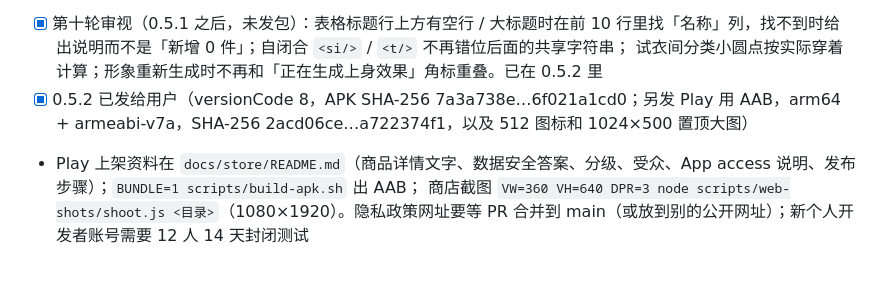
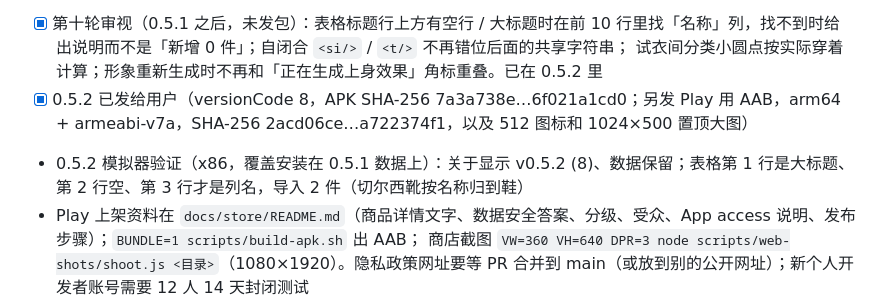
Before and after one commit to HB-725/e-wardrobe, a Markdown page: HANDOFF.md, the part around the change. Rendered like a GitHub page; blank space fills up the shorter version.

Commit message:
HANDOFF: 0.5.2 emulator check
Co-Authored-By: Claude Opus 5.5 <noreply@anthropic.com>
Claude-Session: https://claude.ai/code/session_01JSba6BftfaFiaGKWxj4KrU

```diff
--- a/HANDOFF.md
+++ b/HANDOFF.md
@@ -77,6 +77,7 @@
 - [x] 第十轮审视（0.5.1 之后，未发包）：表格标题行上方有空行 / 大标题时在前 10 行里找「名称」列，找不到时给出说明而不是「新增 0 件」；自闭合 `<si/>` / `<t/>` 不再错位后面的共享字符串；
   试衣间分类小圆点按实际穿着计算；形象重新生成时不再和「正在生成上身效果」角标重叠。已在 0.5.2 里
 - [x] 0.5.2 已发给用户（versionCode 8，APK SHA-256 7a3a738e…6f021a1cd0；另发 Play 用 AAB，arm64 + armeabi-v7a，SHA-256 2acd06ce…a722374f1，以及 512 图标和 1024×500 置顶大图）
+- 0.5.2 模拟器验证（x86，覆盖安装在 0.5.1 数据上）：关于显示 v0.5.2 (8)、数据保留；表格第 1 行是大标题、第 2 行空、第 3 行才是列名，导入 2 件（切尔西靴按名称归到鞋）
 - Play 上架资料在 `docs/store/README.md`（商品详情文字、数据安全答案、分级、受众、App access 说明、发布步骤）；`BUNDLE=1 scripts/build-apk.sh` 出 AAB；
   商店截图 `VW=360 VH=640 DPR=3 node scripts/web-shots/shoot.js <目录>`（1080×1920）。隐私政策网址要等 PR 合并到 main（或放到别的公开网址）；新个人开发者账号需要 12 人 14 天封闭测试
 - [ ] 试衣间重构：用户觉得右侧竖排分类放不下「毛呢大衣」这类细分名、托盘一列只有两件。另一个会话在设计画布上放了 F1（上下布局）/ F2（全屏舞台 + 底部抽屉）两个方案，等用户选，选定前不要改试衣间布局
```
